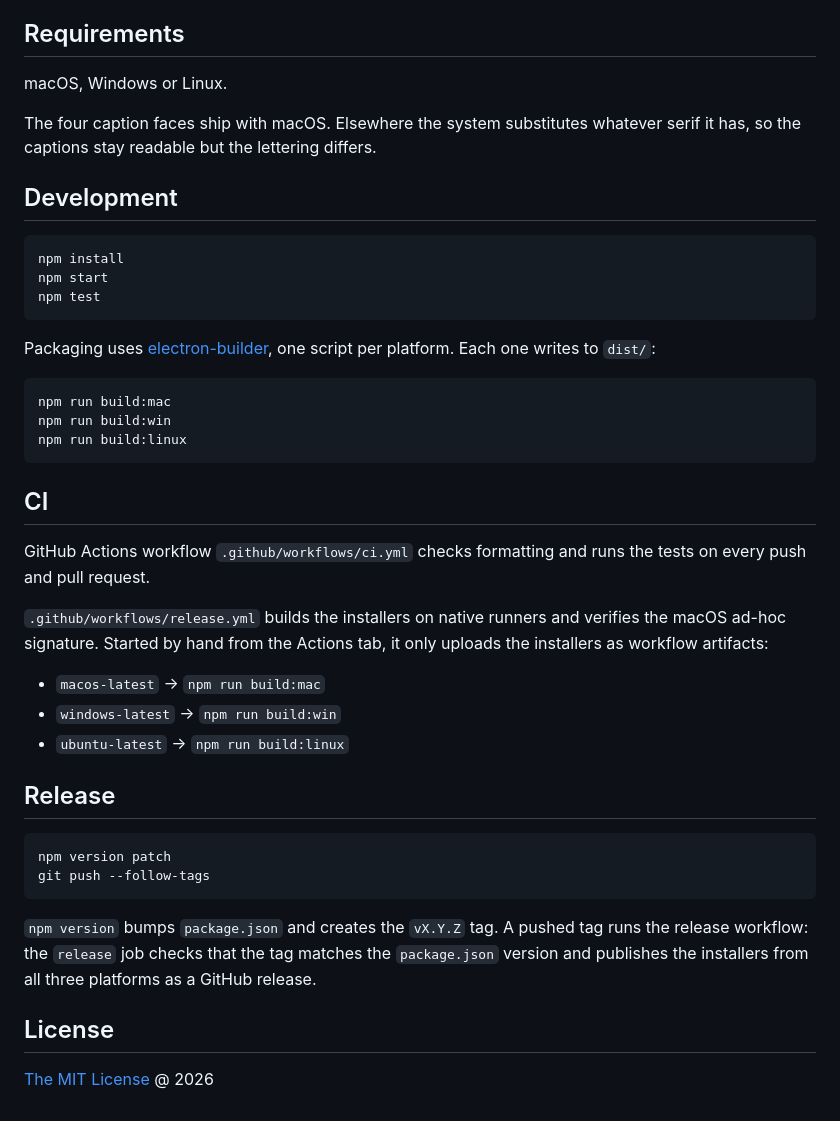
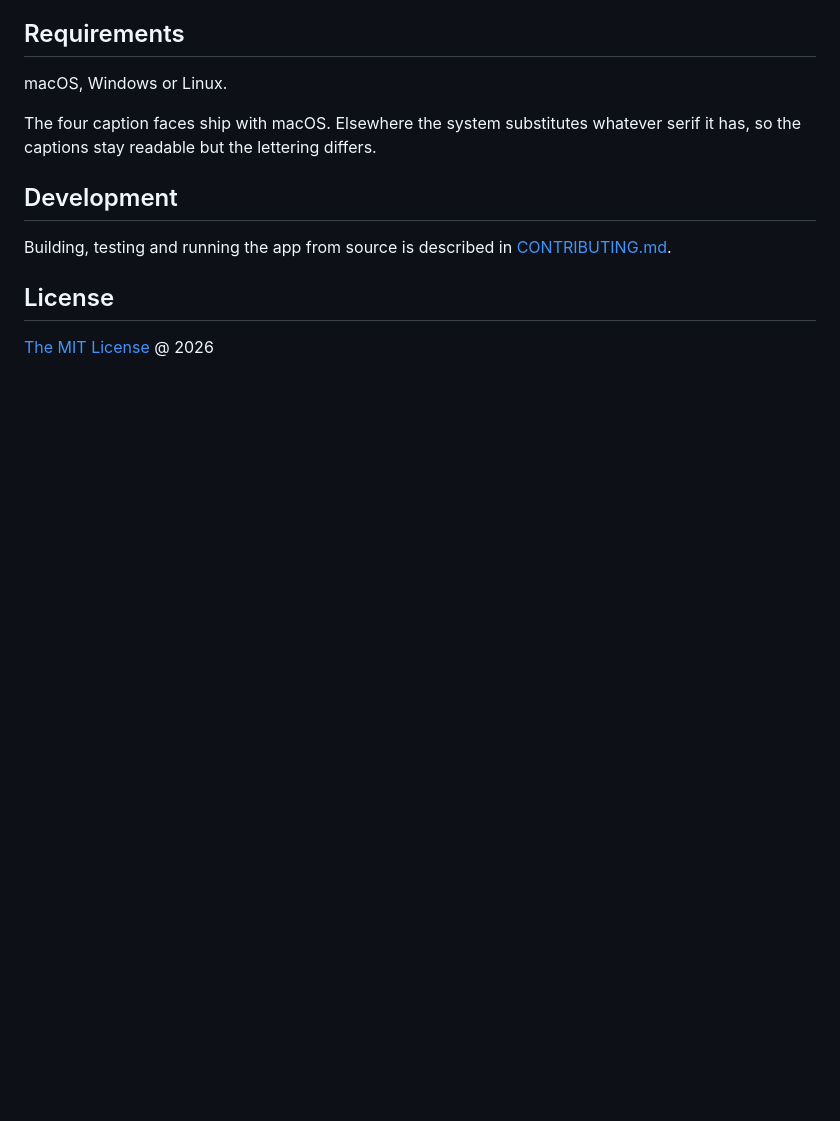
Before and after one commit to piecioshka/exif-on-your-photo, a Markdown page: README.md, the part around the change. Drawn GitHub-style; blank space fills up the shorter version.

Commit message:
docs: move technical details from README to CONTRIBUTING

````diff
--- a/README.md
+++ b/README.md
@@ -77,45 +77,7 @@ whatever serif it has, so the captions stay readable but the lettering differs.
 
 ## Development
 
-```bash
-npm install
-npm start
-npm test
-```
-
-Packaging uses [electron-builder](https://www.electron.build/), one script per
-platform. Each one writes to `dist/`:
-
-```bash
-npm run build:mac
-npm run build:win
-npm run build:linux
-```
-
-## CI
-
-GitHub Actions workflow `.github/workflows/ci.yml` checks formatting and runs
-the tests on every push and pull request.
-
-`.github/workflows/release.yml` builds the installers on native runners and
-verifies the macOS ad-hoc signature. Started by hand from the Actions tab, it
-only uploads the installers as workflow artifacts:
-
-- `macos-latest` -> `npm run build:mac`
-- `windows-latest` -> `npm run build:win`
-- `ubuntu-latest` -> `npm run build:linux`
-
-## Release
-
-```bash
-npm version patch
-git push --follow-tags
-```
-
-`npm version` bumps `package.json` and creates the `vX.Y.Z` tag. A pushed tag
-runs the release workflow: the `release` job checks that the tag matches the
-`package.json` version and publishes the installers from all three platforms
-as a GitHub release.
+Building, testing and running the app from source is described in [CONTRIBUTING.md](CONTRIBUTING.md).
 
 ## License
 
````
Also changed, not shown: CONTRIBUTING.md (added, +59 -0 lines).
